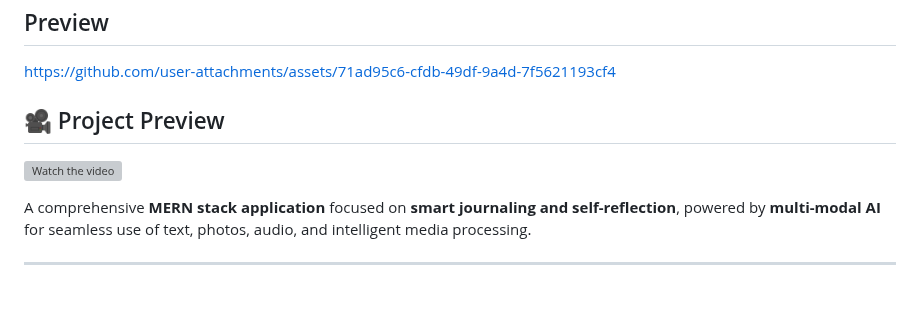
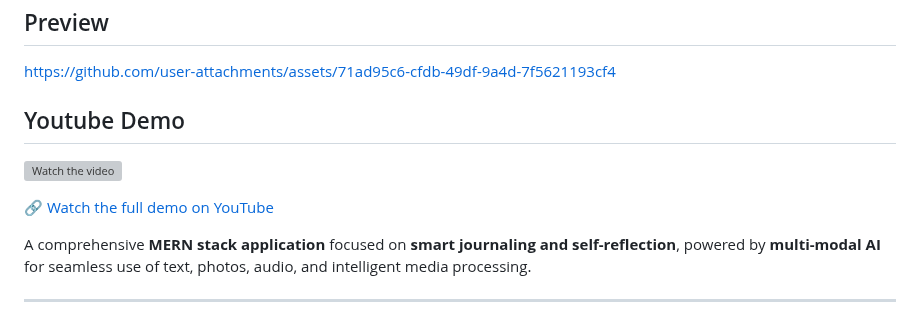
Before and after one commit to JasmithaTholeti/Samsung_Reflect, a Markdown page: README.md, the part around the change. Drawn GitHub-style; blank space fills up the shorter version; grey boxes are pictures that could not be loaded.

```diff
--- a/README.md
+++ b/README.md
@@ -3,8 +3,10 @@
 ## Preview
 https://github.com/user-attachments/assets/71ad95c6-cfdb-49df-9a4d-7f5621193cf4
 
-## 🎥 Project Preview
+## Youtube Demo
 [![Watch the video](https://img.youtube.com/vi/X5jNAz6htws/0.jpg)](https://youtu.be/X5jNAz6htws)
+
+🔗 [Watch the full demo on YouTube](https://youtu.be/X5jNAz6htws)
 
 A comprehensive **MERN stack application** focused on **smart journaling and self-reflection**, powered by **multi-modal AI** for seamless use of text, photos, audio, and intelligent media processing.
 
```
